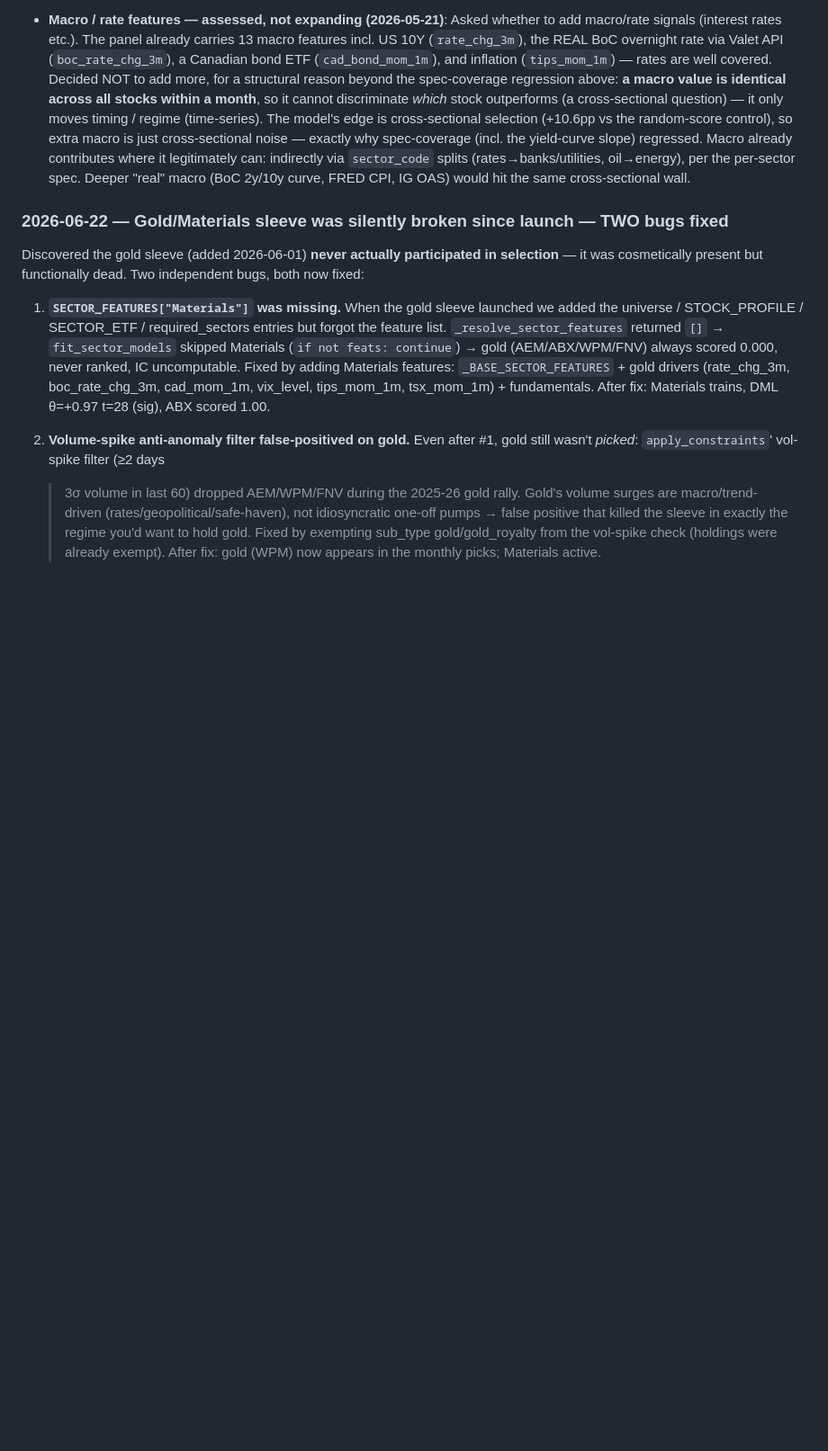
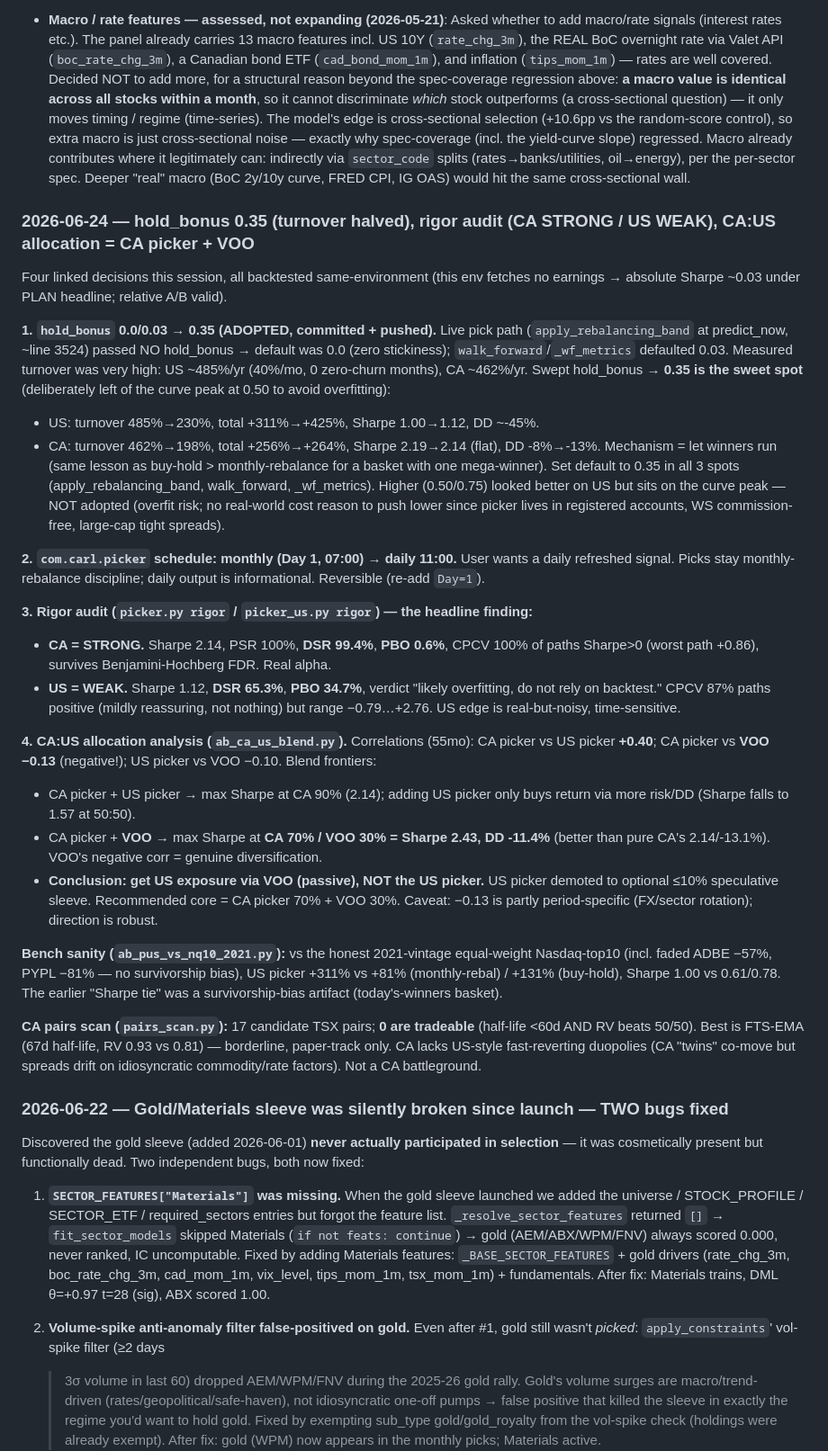
Before and after one commit to carlchen4/stock-picker-claude, a Markdown page: PLAN.md, the part around the change. Shown at 90% size. Drawn GitHub-style; blank space fills up the shorter version.

Commit message:
docs(PLAN): log hold_bonus 0.35, rigor (CA STRONG/US WEAK), CA:US=picker+VOO, CA pairs scan
Co-Authored-By: Claude Opus 4.8 (1M context) <noreply@anthropic.com>
Claude-Session: https://claude.ai/code/session_016BuS1okDsGDkWQahVtDLCU

```diff
--- a/PLAN.md
+++ b/PLAN.md
@@ -659,6 +659,57 @@ than chase more Sharpe.
 
 - **Macro / rate features — assessed, not expanding (2026-05-21)**: Asked whether to add macro/rate signals (interest rates etc.). The panel already carries 13 macro features incl. US 10Y (`rate_chg_3m`), the REAL BoC overnight rate via Valet API (`boc_rate_chg_3m`), a Canadian bond ETF (`cad_bond_mom_1m`), and inflation (`tips_mom_1m`) — rates are well covered. Decided NOT to add more, for a structural reason beyond the spec-coverage regression above: **a macro value is identical across all stocks within a month**, so it cannot discriminate *which* stock outperforms (a cross-sectional question) — it only moves timing / regime (time-series). The model's edge is cross-sectional selection (+10.6pp vs the random-score control), so extra macro is just cross-sectional noise — exactly why spec-coverage (incl. the yield-curve slope) regressed. Macro already contributes where it legitimately can: indirectly via `sector_code` splits (rates→banks/utilities, oil→energy), per the per-sector spec. Deeper "real" macro (BoC 2y/10y curve, FRED CPI, IG OAS) would hit the same cross-sectional wall.
 
+### 2026-06-24 — hold_bonus 0.35 (turnover halved), rigor audit (CA STRONG / US WEAK), CA:US allocation = CA picker + VOO
+
+Four linked decisions this session, all backtested same-environment (this env
+fetches no earnings → absolute Sharpe ~0.03 under PLAN headline; relative A/B valid).
+
+**1. `hold_bonus` 0.0/0.03 → 0.35 (ADOPTED, committed + pushed).**
+Live pick path (`apply_rebalancing_band` at predict_now, ~line 3524) passed NO
+hold_bonus → default was 0.0 (zero stickiness); `walk_forward`/`_wf_metrics`
+defaulted 0.03. Measured turnover was very high: US ~485%/yr (40%/mo, 0 zero-churn
+months), CA ~462%/yr. Swept hold_bonus → **0.35 is the sweet spot** (deliberately
+left of the curve peak at 0.50 to avoid overfitting):
+- US: turnover 485%→230%, total +311%→+425%, Sharpe 1.00→1.12, DD ~-45%.
+- CA: turnover 462%→198%, total +256%→+264%, Sharpe 2.19→2.14 (flat), DD -8%→-13%.
+Mechanism = let winners run (same lesson as buy-hold > monthly-rebalance for a
+basket with one mega-winner). Set default to 0.35 in all 3 spots (apply_rebalancing_band,
+walk_forward, _wf_metrics). Higher (0.50/0.75) looked better on US but sits on the
+curve peak — NOT adopted (overfit risk; no real-world cost reason to push lower since
+picker lives in registered accounts, WS commission-free, large-cap tight spreads).
+
+**2. `com.carl.picker` schedule: monthly (Day 1, 07:00) → daily 11:00.** User wants
+a daily refreshed signal. Picks stay monthly-rebalance discipline; daily output is
+informational. Reversible (re-add `Day=1`).
+
+**3. Rigor audit (`picker.py rigor` / `picker_us.py rigor`) — the headline finding:**
+- **CA = STRONG.** Sharpe 2.14, PSR 100%, **DSR 99.4%**, **PBO 0.6%**, CPCV 100% of
+  paths Sharpe>0 (worst path +0.86), survives Benjamini-Hochberg FDR. Real alpha.
+- **US = WEAK.** Sharpe 1.12, **DSR 65.3%**, **PBO 34.7%**, verdict "likely
+  overfitting, do not rely on backtest." CPCV 87% paths positive (mildly reassuring,
+  not nothing) but range −0.79…+2.76. US edge is real-but-noisy, time-sensitive.
+
+**4. CA:US allocation analysis (`ab_ca_us_blend.py`).** Correlations (55mo): CA picker
+vs US picker **+0.40**; CA picker vs **VOO −0.13** (negative!); US picker vs VOO −0.10.
+Blend frontiers:
+- CA picker + US picker → max Sharpe at CA 90% (2.14); adding US picker only buys
+  return via more risk/DD (Sharpe falls to 1.57 at 50:50).
+- CA picker + **VOO** → max Sharpe at **CA 70% / VOO 30% = Sharpe 2.43, DD -11.4%**
+  (better than pure CA's 2.14/-13.1%). VOO's negative corr = genuine diversification.
+- **Conclusion: get US exposure via VOO (passive), NOT the US picker.** US picker
+  demoted to optional ≤10% speculative sleeve. Recommended core = CA picker 70% + VOO 30%.
+  Caveat: −0.13 is partly period-specific (FX/sector rotation); direction is robust.
+
+**Bench sanity (`ab_pus_vs_nq10_2021.py`):** vs the honest 2021-vintage equal-weight
+Nasdaq-top10 (incl. faded ADBE −57%, PYPL −81% — no survivorship bias), US picker
++311% vs +81% (monthly-rebal) / +131% (buy-hold), Sharpe 1.00 vs 0.61/0.78. The
+earlier "Sharpe tie" was a survivorship-bias artifact (today's-winners basket).
+
+**CA pairs scan (`pairs_scan.py`):** 17 candidate TSX pairs; **0 are tradeable**
+(half-life <60d AND RV beats 50/50). Best is FTS-EMA (67d half-life, RV 0.93 vs 0.81)
+— borderline, paper-track only. CA lacks US-style fast-reverting duopolies (CA "twins"
+co-move but spreads drift on idiosyncratic commodity/rate factors). Not a CA battleground.
+
 ### 2026-06-22 — Gold/Materials sleeve was silently broken since launch — TWO bugs fixed
 
 Discovered the gold sleeve (added 2026-06-01) **never actually participated in
```
